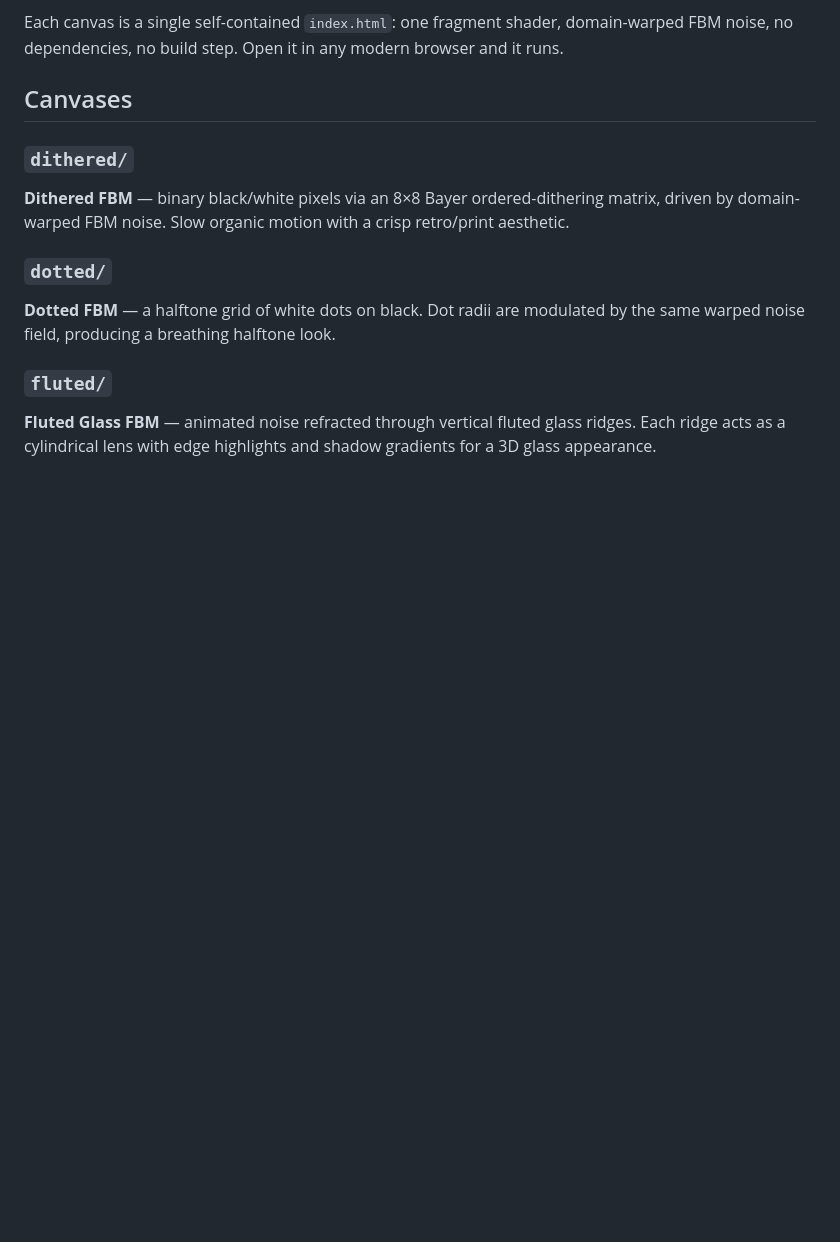
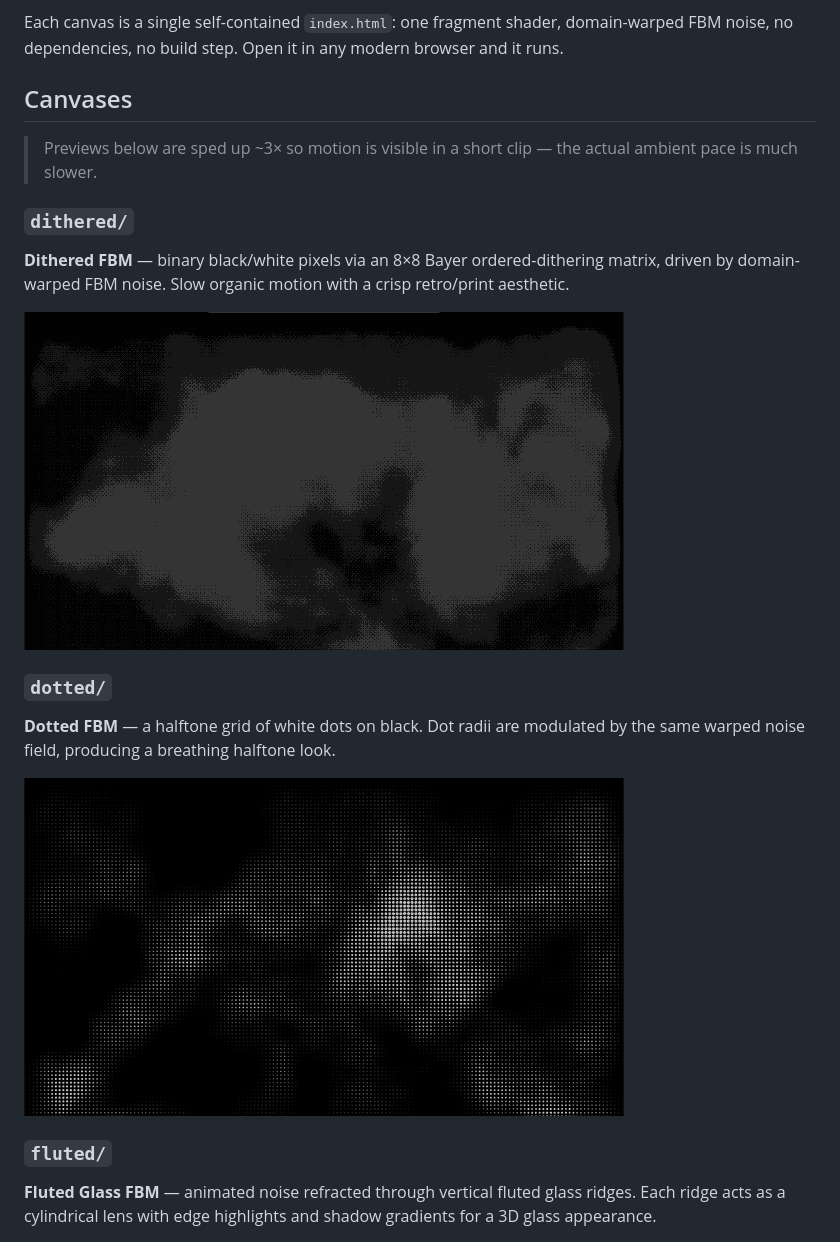
Before and after one commit to omkarkarande/kinetic-canvas, a Markdown page: README.md, the part around one of its changes. Rendered like a GitHub page; pictures changed too: dithered/demo.gif (added), dotted/demo.gif (added); blank space fills up the shorter version.

Commit message:
add demo gif previews for each canvas
Co-Authored-By: Claude Opus 4.7 <noreply@anthropic.com>

```diff
--- a/README.md
+++ b/README.md
@@ -13,14 +13,21 @@ browser and it runs.
 
 ## Canvases
 
+> Previews below are sped up ~3× so motion is visible in a short clip — the
+> actual ambient pace is much slower.
+
 ### `dithered/`
 **Dithered FBM** — binary black/white pixels via an 8×8 Bayer ordered-dithering
 matrix, driven by domain-warped FBM noise. Slow organic motion with a crisp
 retro/print aesthetic.
 
+![Dithered FBM preview](dithered/demo.gif)
+
 ### `dotted/`
 **Dotted FBM** — a halftone grid of white dots on black. Dot radii are modulated
 by the same warped noise field, producing a breathing halftone look.
+
+![Dotted FBM preview](dotted/demo.gif)
 
 ### `fluted/`
 **Fluted Glass FBM** — animated noise refracted through vertical fluted glass
```
Also changed, not shown: other parts of README.md (+2 -0 lines), 1 other file.
